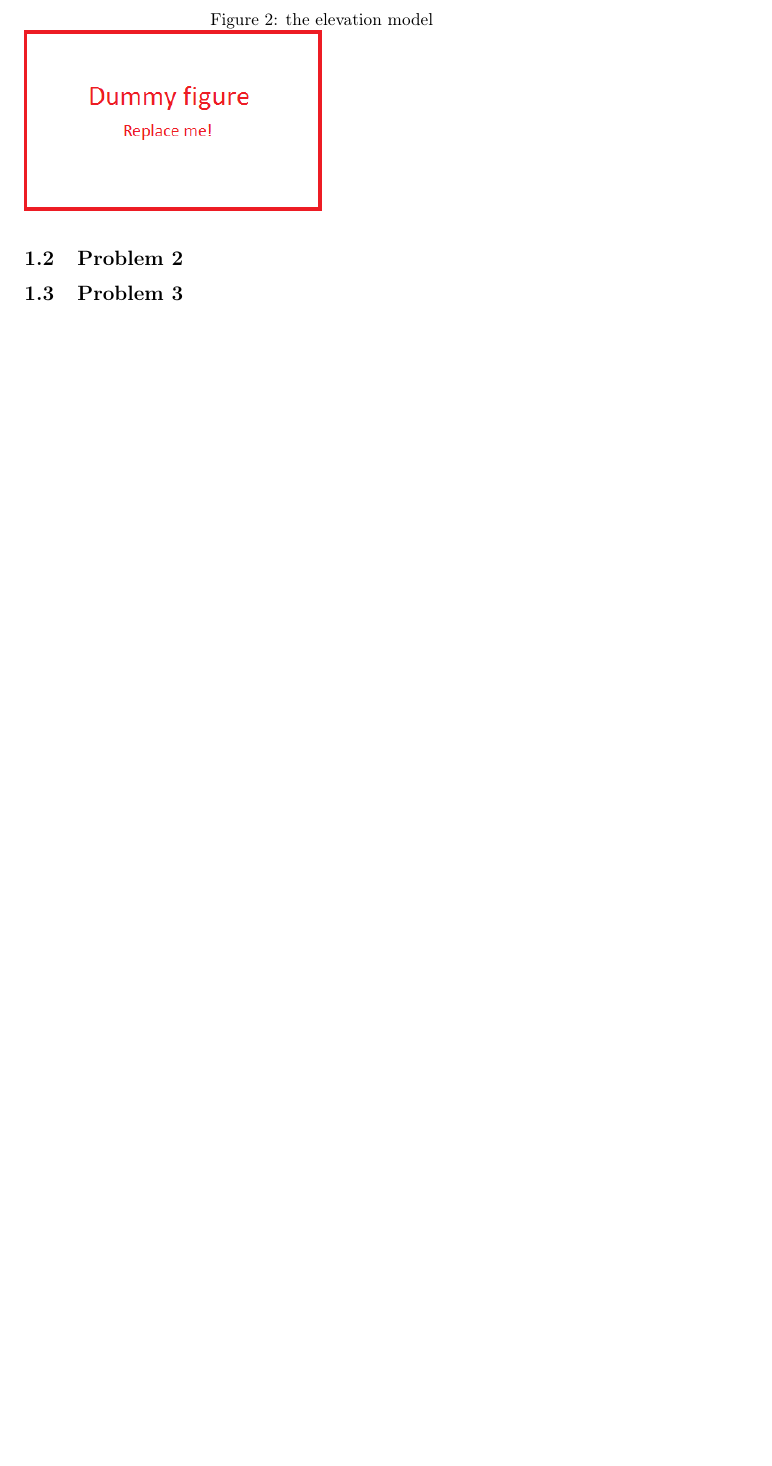
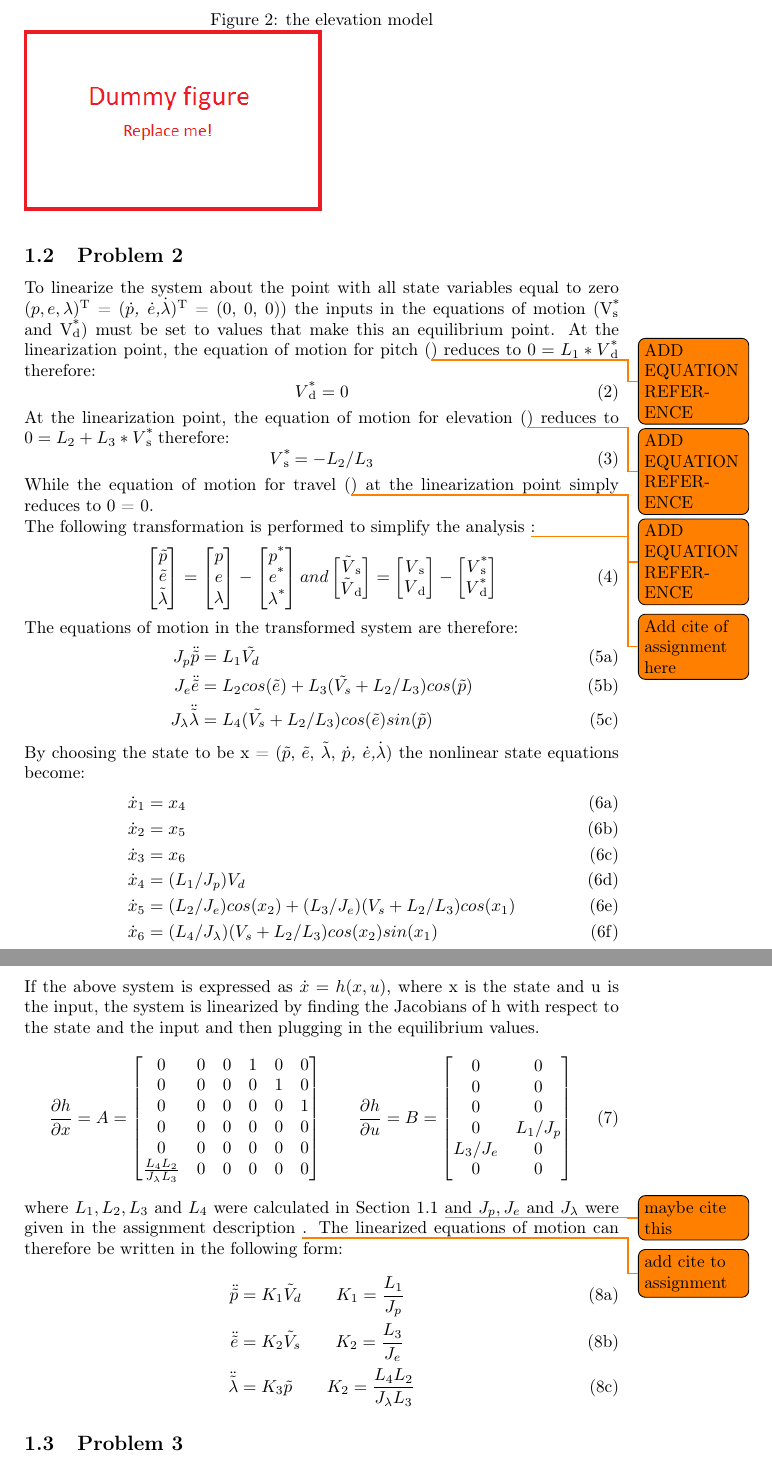
Before and after one commit to 0javad0/TTK4115-Helicopterlab, a LaTeX document (report_main.tex, which reads part1.tex): part of page 4 of 7 before the commit and two parts of pages 4 and 5 of 8 after it, the two joined at a grey line, cut so that both start at the same text, the shorter picture padded with empty space. Compiled offline with pdfLaTeX.

Commit message:
Add Part 1 Problem 2 - Linearize equations of motion

```diff
--- a/part1.tex
+++ b/part1.tex
@@ -32,5 +37,100 @@ Here, we can see that $L_1 = l_pK_f$.
 \end{figure}
 
 \subsection{Problem 2}
+	To linearize the system about the point with all state variables equal to zero ($p, e, \lambda$)\SP{T} = (\textit{$\dot{p}$, $\dot{e}$,$\dot{\lambda}$})\SP{T} = (0, 0, 0))  the inputs in the equations of motion (V\SPSB{*}{s} and V\SPSB{*}{d}) must be set to values that make this an equilibrium point.
+	At the linearization point, the equation of motion for pitch (\todo{ADD EQUATION REFERENCE}) reduces to $0 = L\SB{1} * V\SPSB{*}{d}$ therefore:
+	\begin{equation}
+		V\SPSB{*}{d} = 0
+	\end{equation}
+	At the linearization point, the equation of motion for elevation (\todo{ADD EQUATION REFERENCE}) reduces to $0 = L\SB{2} + L\SB{3}*V\SPSB{*}{s}$ therefore:
+	\begin{equation}
+	V\SPSB{*}{s} = -L\SB{2} / L\SB{3}
+	\end{equation}
+While the equation of motion for travel (\todo{ADD EQUATION REFERENCE}) at the linearization point simply reduces to 0 = 0.
+	\\The following transformation is performed to simplify the analysis \todo{Add cite of assignment here}:
+	\begin{equation}
+		\begin{bmatrix}
+			\tilde{p} \\
+			\tilde{e} \\
+			\tilde{\lambda}
+		\end{bmatrix}
+		=
+		\begin{bmatrix}
+			p \\
+			e \\
+			\lambda
+		\end{bmatrix}
+		-
+		\begin{bmatrix}
+			p\SP{*} \\
+			e\SP{*} \\
+			\lambda\SP{*}
+		\end{bmatrix}
+		and
+		\begin{bmatrix}
+			\tilde{V}\SB{s} \\
+			\tilde{V}\SB{d}
+		\end{bmatrix}
+		=
+		\begin{bmatrix}
+			V\SB{s} \\
+			V\SB{d}
+		\end{bmatrix}
+		-
+		\begin{bmatrix}
+			V\SPSB{*}{s} \\
+			V\SPSB{*}{d}
+		\end{bmatrix}
+	\end{equation}
+	The equations of motion in the transformed system are therefore:
+	\begin{subequations}
+	\begin{align}
+		J_p\ddot{\tilde{p}} &= L_1\tilde{V_d} \\
+		J_e\ddot{\tilde{e}} &= L_2cos(\tilde{e}) + L_3(\tilde{V_s}+L_2/L_3)cos(\tilde{p}) \\
+		J_{\lambda}\ddot{\tilde{\lambda}} &= L_4(\tilde{V_s}+L_2/L_3)cos(\tilde{e})sin(\tilde{p})
+	\end{align}
+	\end{subequations}
+	By choosing the state to be x = ($\tilde{p}$, $\tilde{e}$, $\tilde{\lambda}$, \textit{$\dot{p}$, $\dot{e}$,$\dot{\lambda}$}) the nonlinear state equations become:
+	\begin{subequations}
+	\begin{align}
+		\dot{x}_1 &= x_4 \\
+		\dot{x}_2 &= x_5 \\
+		\dot{x}_3 &= x_6 \\
+		\dot{x}_4 &= (L_1/J_p) V_d \\
+		\dot{x}_5 &= (L_2/J_e)cos(x_2) + (L_3/J_e)(V_s + L_2 / L_3)cos(x_1) \\
+		\dot{x}_6 &= (L_4 / J_\lambda) (V_s + L_2 / L_3)cos(x_2)sin(x_1)
+	\end{align}
+	\end{subequations}
+	If the above system is expressed as $\dot{x} = h(x, u)$, where x is the state and u is the input, the system is linearized by finding the Jacobians of h with respect to the state and the input and then plugging in the equilibrium values.
+	\begin{equation}
+		\frac{\partial h}{\partial x} = A =
+		\begin{bmatrix}
+			0 & 0 & 0 & 1 & 0 & 0 \\
+			0 & 0 & 0 & 0 & 1 & 0 \\
+			0 & 0 & 0 & 0 & 0 & 1 \\
+			0 & 0 & 0 & 0 & 0 & 0 \\
+			0 & 0 & 0 & 0 & 0 & 0 \\
+			\frac{L_4L_2}{J_\lambda L_3} & 0 & 0 & 0 & 0 & 0
+		\end{bmatrix}
+		\qquad
+		\frac{\partial h}{\partial u} = B =
+		\begin{bmatrix}
+			0 & 0 \\
+			0 & 0 \\
+			0 & 0 \\
+			0 & L_1/J_p \\
+			L_3/J_e & 0 \\
+			0 & 0
+		\end{bmatrix}
+	\end{equation}
+where $L_1, L_2, L_3$ and $L_4$ were calculated in Section 1.1 \todo{maybe cite this} and $J_p, J_e$ and $J_\lambda$ were given in the assignment description \todo{add cite to assignment}.
+The linearized equations of motion can therefore be written in the following form:
+\begin{subequations}
+\begin{align}
+\ddot{\tilde{p}} &= K_1\tilde{V}_d \qquad K_1 = \frac{L_1}{J_p}\\
+\ddot{\tilde{e}} &= K_2\tilde{V}_s \qquad K_2 = \frac{L_3}{J_e}\\
+\ddot{\tilde{\lambda}} &= K_3\tilde{p} \qquad K_2 = \frac{L_4L_2}{J_\lambda L_3}
+\end{align}
+\end{subequations}
 \subsection{Problem 3}
 \subsection{Problem 4}
--- a/report_main.tex
+++ b/report_main.tex
@@ -19,7 +19,7 @@
 
 \title{Linear Systems TTK4115 - Helicopter lab}
 \author{
-  Alex Danielsen -- XXXXXX \and
+  Alex Danielsen-Haces -- 764088 \and
   Sindre Hansen -- 732719 \and
   Daniel Nakken -- 740939}
 \date{October 2016}
```
Also changed, not shown: report_main.pdf, part1.tex (5 more changed lines).
